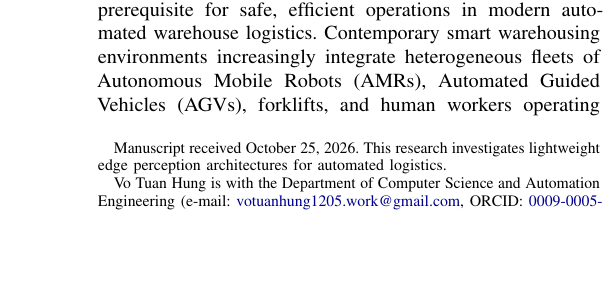
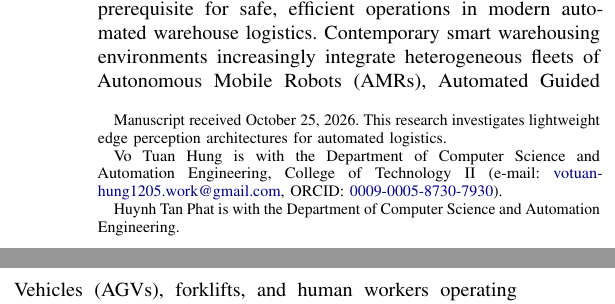
Before and after one commit to h4nsx/nckh, a LaTeX paper (paper/main.tex): part of one column of page 1 of 9 before the commit and two parts of the columns of page 1 of 9 after it, the two joined at a grey line, cut so that both start at the same text, the shorter picture padded with empty space. Compiled offline with pdfLaTeX.

Commit message:
docs(meta): add second author Huynh Tan Phat and College of Technology II affiliation

```diff
--- a/paper/main.tex
+++ b/paper/main.tex
@@ -34,8 +34,10 @@
 
 \author{
     Vo~Tuan~Hung,~\IEEEmembership{Graduate Student Member,~IEEE}
+    and~Huynh~Tan~Phat
     \thanks{Manuscript received October 25, 2026. This research investigates lightweight edge perception architectures for automated logistics.}
-    \thanks{Vo Tuan Hung is with the Department of Computer Science and Automation Engineering (e-mail: \href{mailto:votuanhung1205.work@gmail.com}{votuanhung1205.work@gmail.com}, ORCID: \href{https://orcid.org/0009-0005-8730-7930}{0009-0005-8730-7930}).}
+    \thanks{Vo Tuan Hung is with the Department of Computer Science and Automation Engineering, College of Technology II (e-mail: \href{mailto:votuanhung1205.work@gmail.com}{votuanhung1205.work@gmail.com}, ORCID: \href{https://orcid.org/0009-0005-8730-7930}{0009-0005-8730-7930}).}
+    \thanks{Huynh Tan Phat is with the Department of Computer Science and Automation Engineering.}
 }
 
 \begin{document}
```
Also changed, not shown: README.md, 1 other file.
